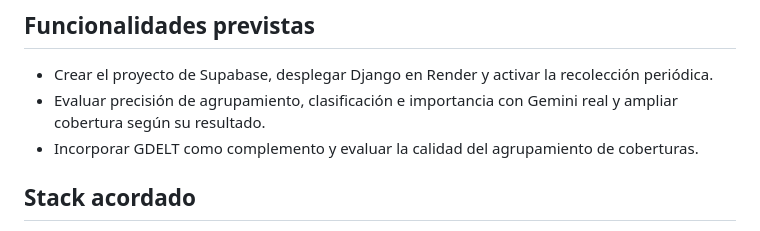
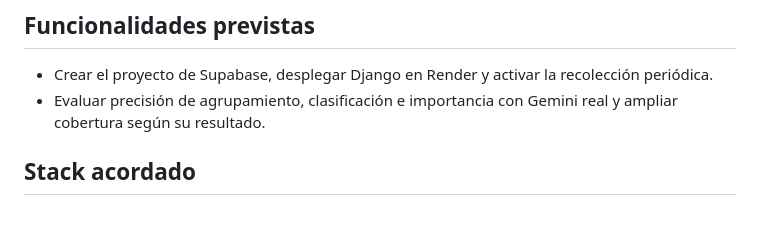
Before and after one commit to NicoGauchat/Grupo5_TAP_GauchatMalletPoggi, a Markdown page: README.md, the part around the change. Drawn GitHub-style.

Commit message:
readme
Removed the point about incorporating GDELT for evaluation.

```diff
--- a/README.md
+++ b/README.md
@@ -27,7 +27,6 @@ La marca visible es **LibreNews**. Los identificadores ya usados por PostgreSQL,
 
 - Crear el proyecto de Supabase, desplegar Django en Render y activar la recolección periódica.
 - Evaluar precisión de agrupamiento, clasificación e importancia con Gemini real y ampliar cobertura según su resultado.
-- Incorporar GDELT como complemento y evaluar la calidad del agrupamiento de coberturas.
 
 ## Stack acordado
 
```
